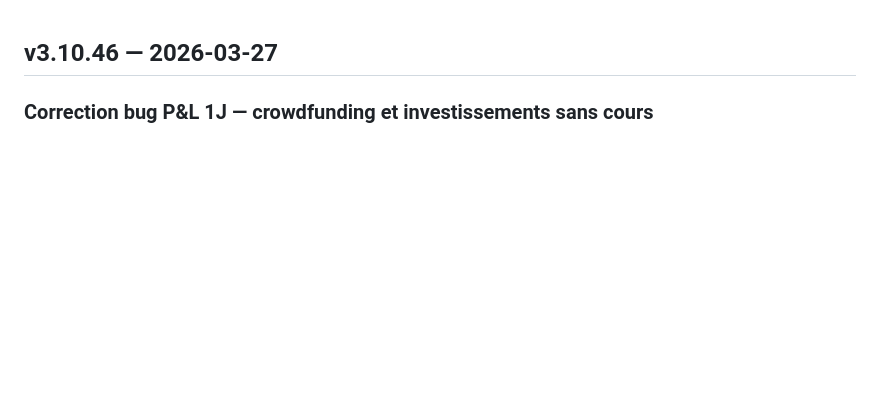
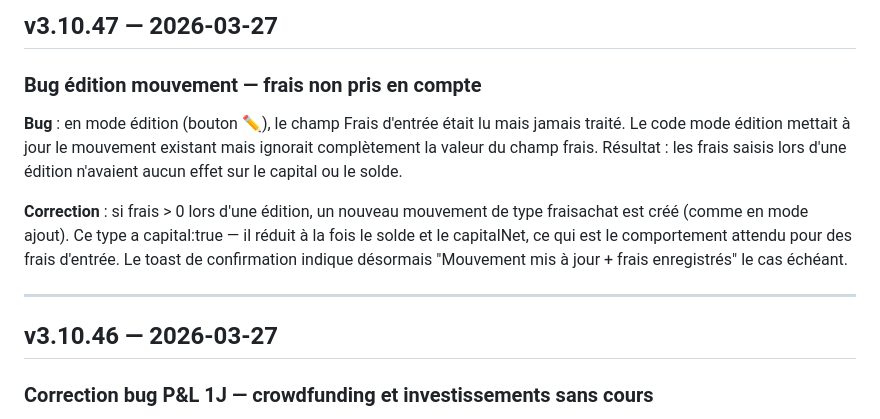
Before and after one commit to unyti/heredit-releases, a Markdown page: CHANGELOG.md, the part around the change. Drawn GitHub-style; blank space fills up the shorter version.

```diff
--- a/CHANGELOG.md
+++ b/CHANGELOG.md
@@ -1,3 +1,13 @@
+## v3.10.47 — 2026-03-27
+
+### Bug édition mouvement — frais non pris en compte
+
+**Bug** : en mode édition (bouton ✏️), le champ Frais d'entrée était lu mais jamais traité. Le code mode édition mettait à jour le mouvement existant mais ignorait complètement la valeur du champ frais. Résultat : les frais saisis lors d'une édition n'avaient aucun effet sur le capital ou le solde.
+
+**Correction** : si frais > 0 lors d'une édition, un nouveau mouvement de type fraisachat est créé (comme en mode ajout). Ce type a capital:true — il réduit à la fois le solde et le capitalNet, ce qui est le comportement attendu pour des frais d'entrée. Le toast de confirmation indique désormais "Mouvement mis à jour + frais enregistrés" le cas échéant.
+
+---
+
 ## v3.10.46 — 2026-03-27
 
 ### Correction bug P&L 1J — crowdfunding et investissements sans cours
```
